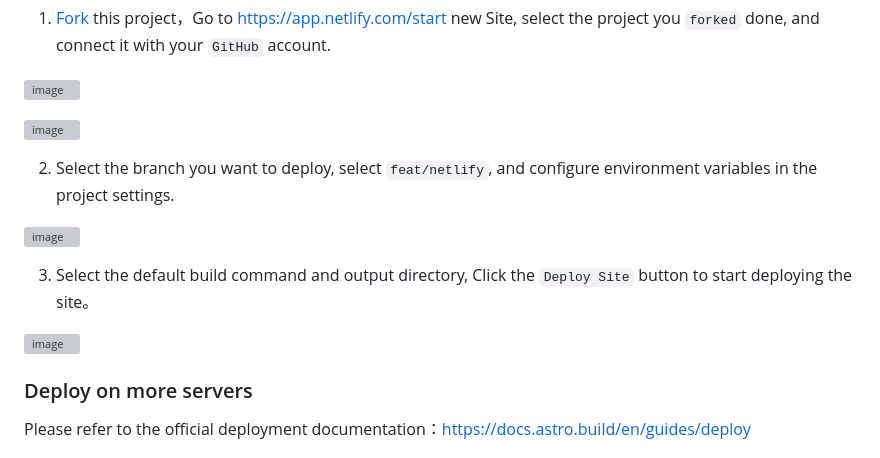
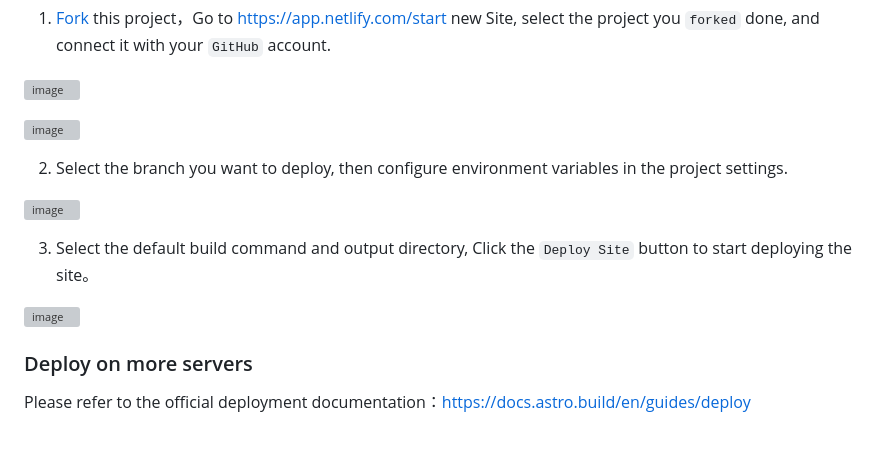
Before and after one commit to anse-app/chatgpt-demo, a Markdown page: README.md, the part around one of its changes. Rendered like a GitHub page; grey boxes are pictures that could not be loaded.

Commit message:
docs: update README

```diff
--- a/README.md
+++ b/README.md
@@ -62,5 +62,5 @@ A demo repo based on [OpenAI GPT-3.5 Turbo API.](https://platform.openai.com/doc
 ![image](https://cdn.staticaly.com/gh/yzh990918/static@master/20230310/image.5fhfouap270g.webp)
 
 
-2. Select the branch you want to deploy, select `feat/netlify`, and configure environment variables in the project settings.
+2. Select the branch you want to deploy, then configure environment variables in the project settings.
 
```
Also changed, not shown: other parts of README.md (+2 -2 lines), README.zh-CN.md (+2 -2 lines).
